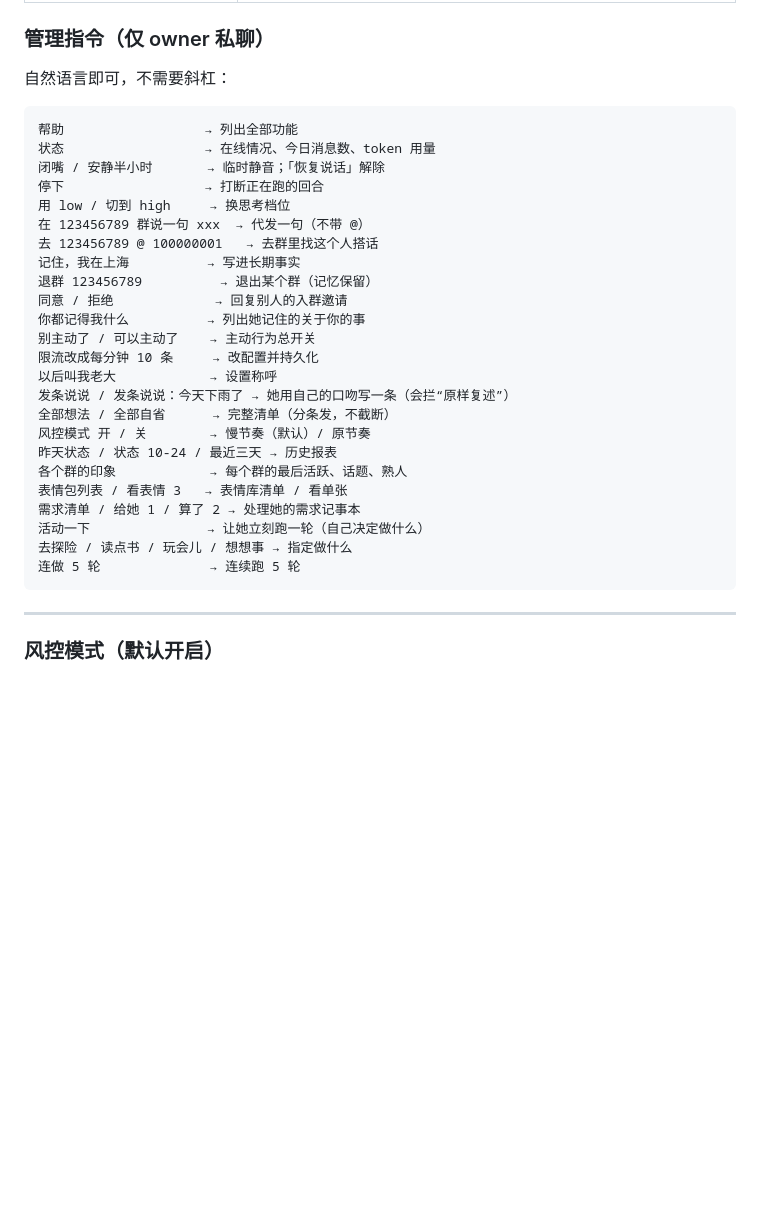
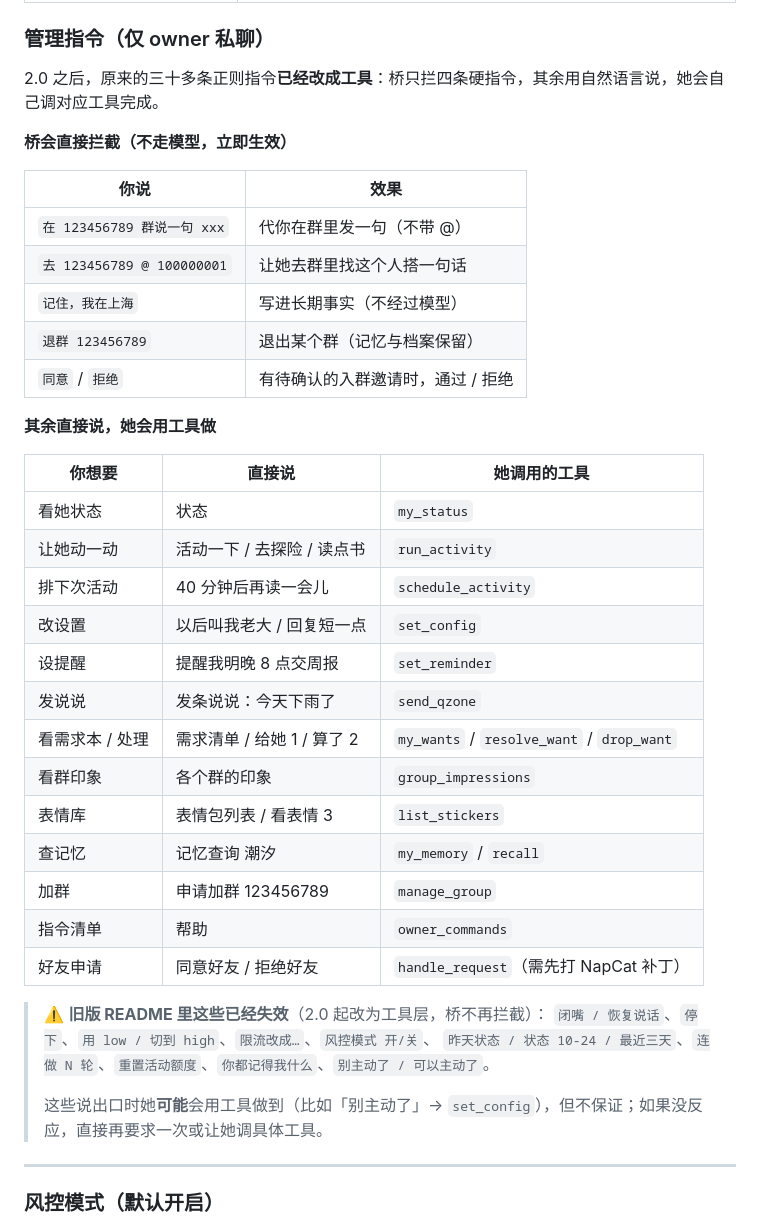
Before and after one commit to jiangsuyuan/deepseek_QQFish_Service, a Markdown page: README.md, the part around the change. GitHub-like rendering; blank space fills up the shorter version.

Commit message:
docs(readme): 管理指令对齐实际实现（2.0 起改为工具层）
核对发现：旧表里绝大多数指令（闭嘴/停下/切档位/限流/风控模式/昨天状态/连做 N 轮/重置额度/你都记得我什么/别主动了）已不再被桥拦截，只在文案里存在。

改为两张表：桥直接拦截的 5 条（代发/定向搭话/记住/退群/同意拒绝），以及「直接说她会用工具做」的常用需求→工具对照；并明确列出已失效的旧指令。

````diff
--- a/README.md
+++ b/README.md
@@ -438,34 +438,41 @@ L0 的自我认知**随反思微调**：最短 48 小时改一次，只改有变
 
 ### 管理指令（仅 owner 私聊）
 
-自然语言即可，不需要斜杠：
+2.0 之后，原来的三十多条正则指令**已经改成工具**：桥只拦四条硬指令，其余用自然语言说，她会自己调对应工具完成。
 
-```
-帮助                  → 列出全部功能
-状态                  → 在线情况、今日消息数、token 用量
-闭嘴 / 安静半小时       → 临时静音；「恢复说话」解除
-停下                  → 打断正在跑的回合
-用 low / 切到 high     → 换思考档位
-在 123456789 群说一句 xxx  → 代发一句（不带 @）
-去 123456789 @ 100000001   → 去群里找这个人搭话
-记住，我在上海          → 写进长期事实
-退群 123456789          → 退出某个群（记忆保留）
-同意 / 拒绝             → 回复别人的入群邀请
-你都记得我什么          → 列出她记住的关于你的事
-别主动了 / 可以主动了    → 主动行为总开关
-限流改成每分钟 10 条     → 改配置并持久化
-以后叫我老大            → 设置称呼
-发条说说 / 发条说说：今天下雨了 → 她用自己的口吻写一条（会拦“原样复述”）
-全部想法 / 全部自省      → 完整清单（分条发，不截断）
-风控模式 开 / 关        → 慢节奏（默认）/ 原节奏
-昨天状态 / 状态 10-24 / 最近三天 → 历史报表
-各个群的印象            → 每个群的最后活跃、话题、熟人
-表情包列表 / 看表情 3   → 表情库清单 / 看单张
-需求清单 / 给她 1 / 算了 2 → 处理她的需求记事本
-活动一下               → 让她立刻跑一轮（自己决定做什么）
-去探险 / 读点书 / 玩会儿 / 想想事 → 指定做什么
-连做 5 轮              → 连续跑 5 轮
-```
+**桥会直接拦截（不走模型，立即生效）**
+
+| 你说 | 效果 |
+|---|---|
+| `在 123456789 群说一句 xxx` | 代你在群里发一句（不带 @） |
+| `去 123456789 @ 100000001` | 让她去群里找这个人搭一句话 |
+| `记住，我在上海` | 写进长期事实（不经过模型） |
+| `退群 123456789` | 退出某个群（记忆与档案保留） |
+| `同意` / `拒绝` | 有待确认的入群邀请时，通过 / 拒绝 |
+
+**其余直接说，她会用工具做**
+
+| 你想要 | 直接说 | 她调用的工具 |
+|---|---|---|
+| 看她状态 | 状态 | `my_status` |
+| 让她动一动 | 活动一下 / 去探险 / 读点书 | `run_activity` |
+| 排下次活动 | 40 分钟后再读一会儿 | `schedule_activity` |
+| 改设置 | 以后叫我老大 / 回复短一点 | `set_config` |
+| 设提醒 | 提醒我明晚 8 点交周报 | `set_reminder` |
+| 发说说 | 发条说说：今天下雨了 | `send_qzone` |
+| 看需求本 / 处理 | 需求清单 / 给她 1 / 算了 2 | `my_wants` / `resolve_want` / `drop_want` |
+| 看群印象 | 各个群的印象 | `group_impressions` |
+| 表情库 | 表情包列表 / 看表情 3 | `list_stickers` |
+| 查记忆 | 记忆查询 潮汐 | `my_memory` / `recall` |
+| 加群 | 申请加群 123456789 | `manage_group` |
+| 指令清单 | 帮助 | `owner_commands` |
+| 好友申请 | 同意好友 / 拒绝好友 | `handle_request`（需先打 NapCat 补丁） |
+
+> ⚠️ **旧版 README 里这些已经失效**（2.0 起改为工具层，桥不再拦截）：
+> `闭嘴 / 恢复说话`、`停下`、`用 low / 切到 high`、`限流改成…`、`风控模式 开/关`、
+> `昨天状态 / 状态 10-24 / 最近三天`、`连做 N 轮`、`重置活动额度`、`你都记得我什么`、`别主动了 / 可以主动了`。
+>
+> 这些说出口时她**可能**会用工具做到（比如「别主动了」→ `set_config`），但不保证；如果没反应，直接再要求一次或让她调具体工具。
 
 ---
 
````
